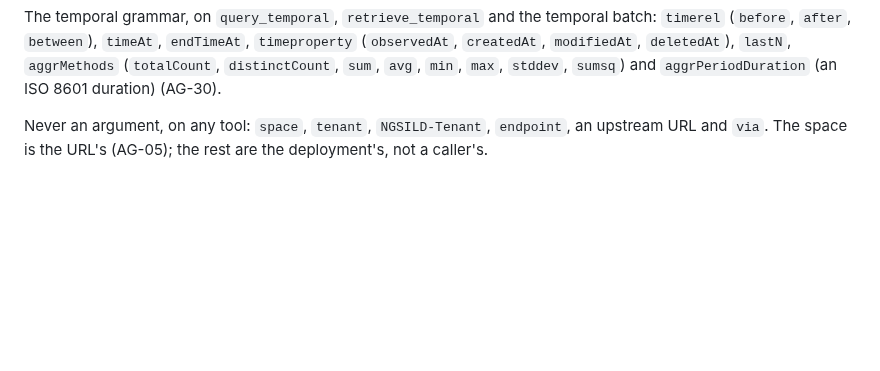
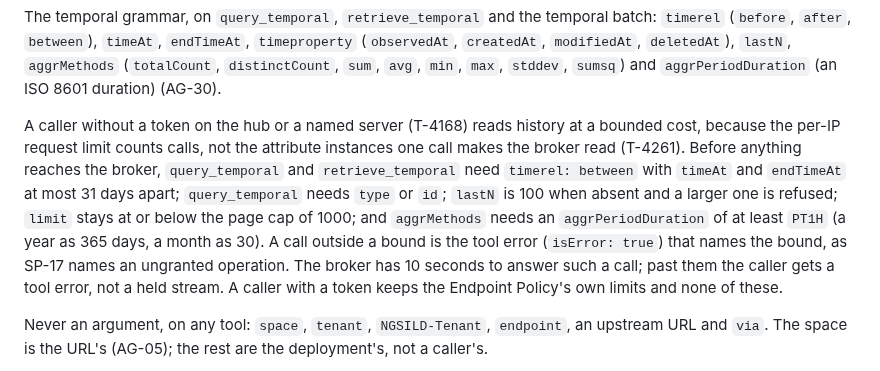
Before and after one commit to marek-mraz-jc/joinedcontext-docs, a Markdown page: Architecture/07-agents-and-mcp.md, the part around the change. Rendered like a GitHub page; blank space fills up the shorter version.

Commit message:
T-4261: Architecture/07 §2: an anonymous temporal read on the hub and named servers is bounded: a window of 31 days, type or id, lastN 100, limit within the page cap, aggregation periods of PT1H or more, 10 s for the broker (T-4261, T-4168, AG-30)

```diff
--- a/Architecture/07-agents-and-mcp.md
+++ b/Architecture/07-agents-and-mcp.md
@@ -165,6 +165,17 @@ The temporal grammar, on `query_temporal`, `retrieve_temporal` and the temporal
 (`before`, `after`, `between`), `timeAt`, `endTimeAt`, `timeproperty` (`observedAt`, `createdAt`,
 `modifiedAt`, `deletedAt`), `lastN`, `aggrMethods` (`totalCount`, `distinctCount`, `sum`, `avg`,
 `min`, `max`, `stddev`, `sumsq`) and `aggrPeriodDuration` (an ISO 8601 duration) (AG-30).
+
+A caller without a token on the hub or a named server (T-4168) reads history at a bounded cost,
+because the per-IP request limit counts calls, not the attribute instances one call makes the
+broker read (T-4261). Before anything reaches the broker, `query_temporal` and `retrieve_temporal`
+need `timerel: between` with `timeAt` and `endTimeAt` at most 31 days apart; `query_temporal` needs
+`type` or `id`; `lastN` is 100 when absent and a larger one is refused; `limit` stays at or below the
+page cap of 1000; and `aggrMethods` needs an `aggrPeriodDuration` of at least `PT1H` (a year as 365
+days, a month as 30). A call outside a bound is the tool error (`isError: true`) that names the
+bound, as SP-17 names an ungranted operation. The broker has 10 seconds to answer such a call; past
+them the caller gets a tool error, not a held stream. A caller with a token keeps the Endpoint
+Policy's own limits and none of these.
 
 Never an argument, on any tool: `space`, `tenant`, `NGSILD-Tenant`, `endpoint`, an upstream URL and
 `via`. The space is the URL's (AG-05); the rest are the deployment's, not a caller's.
```
